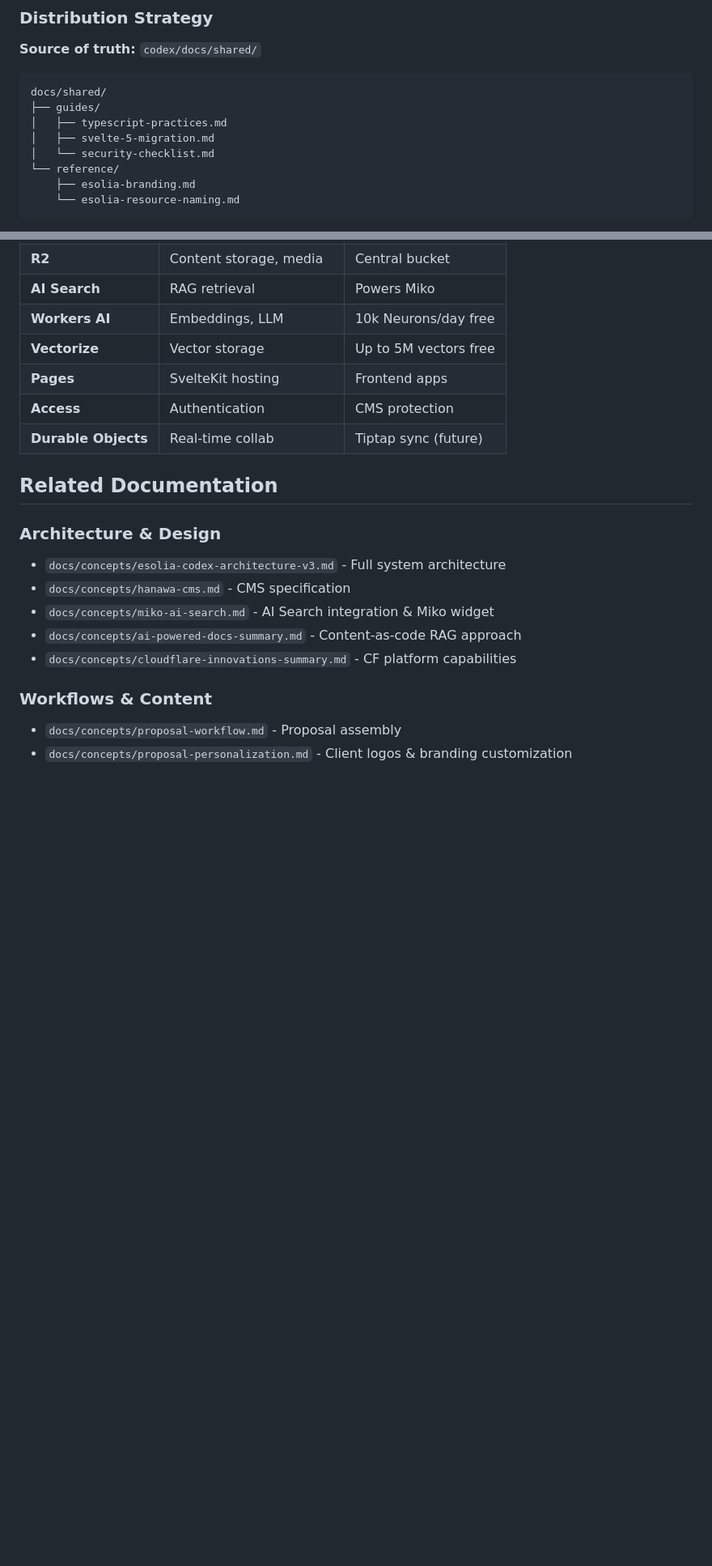
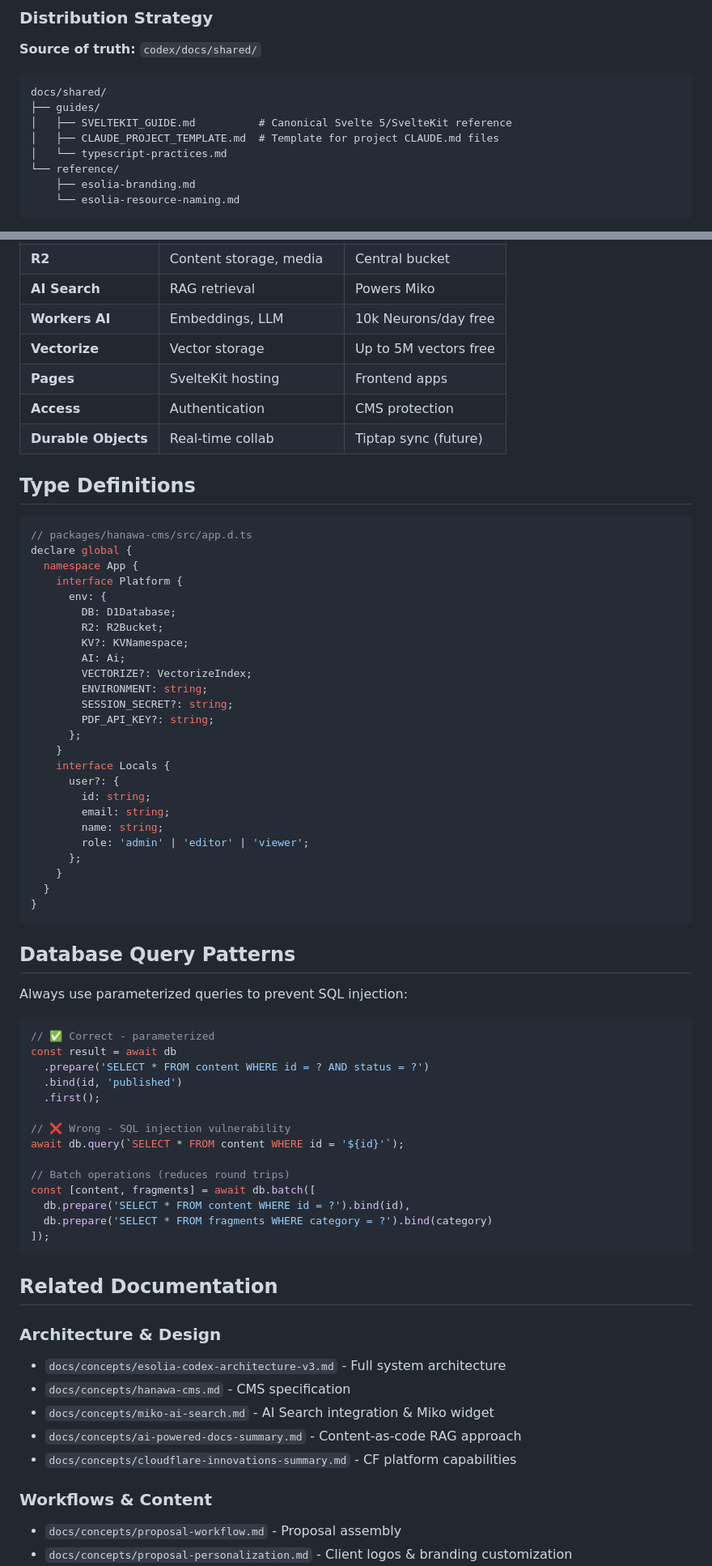
Before and after one commit to eSolia/codex, a Markdown page: CLAUDE.md, 2 parts joined by grey strips. Shown at 81% size. Rendered like a GitHub page; blank space fills up the shorter version.

````diff
--- a/CLAUDE.md
+++ b/CLAUDE.md
@@ -293,9 +293,9 @@ The `docs/shared/` directory contains resources that should be available across
 ```
 docs/shared/
 ├── guides/
-│   ├── typescript-practices.md
-│   ├── svelte-5-migration.md
-│   └── security-checklist.md
+│   ├── SVELTEKIT_GUIDE.md          # Canonical Svelte 5/SvelteKit reference
+│   ├── CLAUDE_PROJECT_TEMPLATE.md  # Template for project CLAUDE.md files
+│   └── typescript-practices.md
 └── reference/
     ├── esolia-branding.md
     └── esolia-resource-naming.md
@@ -542,6 +565,57 @@ provenance:
 | **Pages** | SvelteKit hosting | Frontend apps |
 | **Access** | Authentication | CMS protection |
 | **Durable Objects** | Real-time collab | Tiptap sync (future) |
+
+## Type Definitions
+
+```typescript
+// packages/hanawa-cms/src/app.d.ts
+declare global {
+  namespace App {
+    interface Platform {
+      env: {
+        DB: D1Database;
+        R2: R2Bucket;
+        KV?: KVNamespace;
+        AI: Ai;
+        VECTORIZE?: VectorizeIndex;
+        ENVIRONMENT: string;
+        SESSION_SECRET?: string;
+        PDF_API_KEY?: string;
+      };
+    }
+    interface Locals {
+      user?: {
+        id: string;
+        email: string;
+        name: string;
+        role: 'admin' | 'editor' | 'viewer';
+      };
+    }
+  }
+}
+```
+
+## Database Query Patterns
+
+Always use parameterized queries to prevent SQL injection:
+
+```typescript
+// ✅ Correct - parameterized
+const result = await db
+  .prepare('SELECT * FROM content WHERE id = ? AND status = ?')
+  .bind(id, 'published')
+  .first();
+
+// ❌ Wrong - SQL injection vulnerability
+await db.query(`SELECT * FROM content WHERE id = '${id}'`);
+
+// Batch operations (reduces round trips)
+const [content, fragments] = await db.batch([
+  db.prepare('SELECT * FROM content WHERE id = ?').bind(id),
+  db.prepare('SELECT * FROM fragments WHERE category = ?').bind(category)
+]);
+```
 
 ## Related Documentation
 
````
Also changed, not shown: other parts of CLAUDE.md (+64 -17 lines), docs/plans/proposal-workflow-implementation.md (added, +211 -0 lines).
